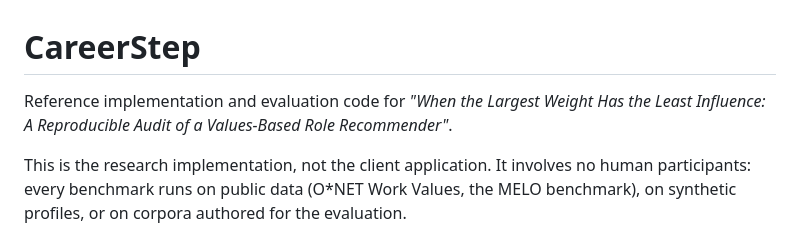
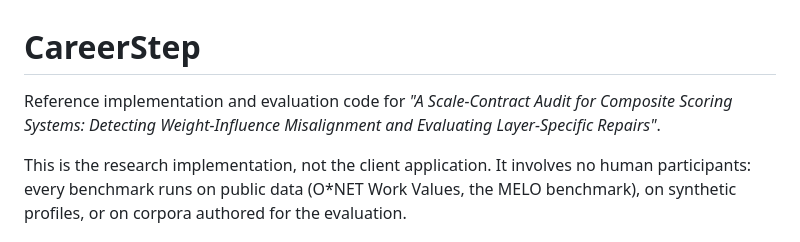
Before and after one commit to azajaji/careerstep, a Markdown page: README.md, the part around the change. GitHub-like rendering.

Commit message:
Update the manuscript title in the README

```diff
--- a/README.md
+++ b/README.md
@@ -1,7 +1,8 @@
 # CareerStep
 
-Reference implementation and evaluation code for *"When the Largest Weight Has
-the Least Influence: A Reproducible Audit of a Values-Based Role Recommender"*.
+Reference implementation and evaluation code for *"A Scale-Contract Audit for
+Composite Scoring Systems: Detecting Weight-Influence Misalignment and
+Evaluating Layer-Specific Repairs"*.
 
 This is the research implementation, not the client application. It involves
 no human participants: every benchmark runs on public data (O*NET Work
```
